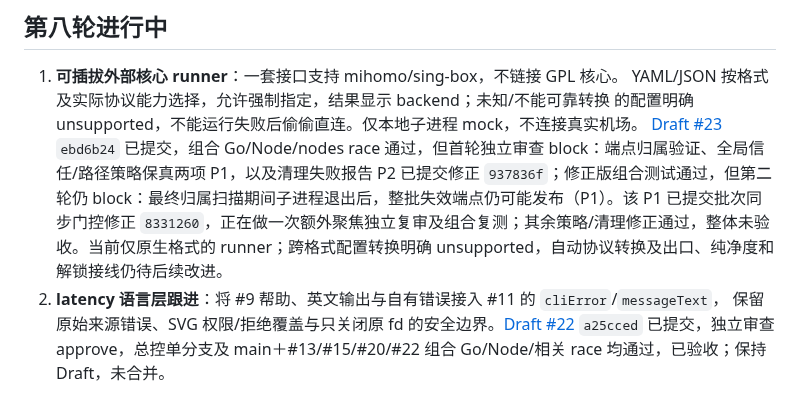
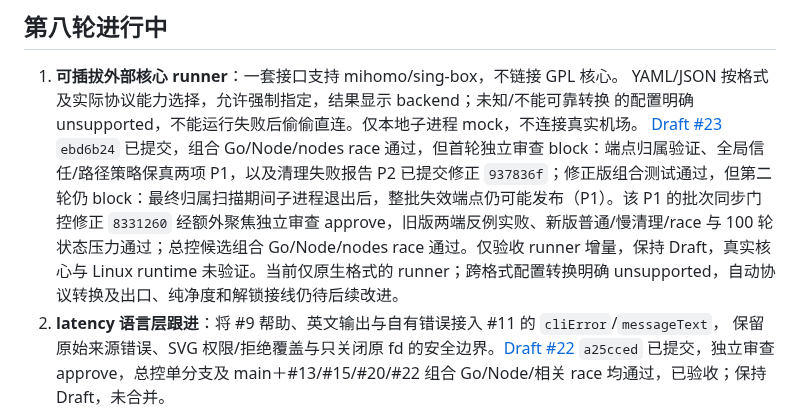
Before and after one commit to raydocs/ipd, a Markdown page: docs/ROADMAP-STATUS.md, the part around the change. Drawn GitHub-style.

Commit message:
docs: accept isolated dual runner after focused P1 review

```diff
--- a/docs/ROADMAP-STATUS.md
+++ b/docs/ROADMAP-STATUS.md
@@ -28,7 +28,7 @@
 1. **可插拔外部核心 runner**：一套接口支持 mihomo/sing-box，不链接 GPL 核心。
    YAML/JSON 按格式及实际协议能力选择，允许强制指定，结果显示 backend；未知/不能可靠转换
    的配置明确 unsupported，不能运行失败后偷偷直连。仅本地子进程 mock，不连接真实机场。
-   [Draft #23](https://github.com/raydocs/ipd/pull/23) `ebd6b24` 已提交，组合 Go/Node/nodes race 通过，但首轮独立审查 block：端点归属验证、全局信任/路径策略保真两项 P1，以及清理失败报告 P2 已提交修正 `937836f`；修正版组合测试通过，但第二轮仍 block：最终归属扫描期间子进程退出后，整批失效端点仍可能发布（P1）。该 P1 已提交批次同步门控修正 `8331260`，正在做一次额外聚焦独立复审及组合复测；其余策略/清理修正通过，整体未验收。当前仅原生格式的 runner；跨格式配置转换明确 unsupported，自动协议转换及出口、纯净度和解锁接线仍待后续改进。
+   [Draft #23](https://github.com/raydocs/ipd/pull/23) `ebd6b24` 已提交，组合 Go/Node/nodes race 通过，但首轮独立审查 block：端点归属验证、全局信任/路径策略保真两项 P1，以及清理失败报告 P2 已提交修正 `937836f`；修正版组合测试通过，但第二轮仍 block：最终归属扫描期间子进程退出后，整批失效端点仍可能发布（P1）。该 P1 的批次同步门控修正 `8331260` 经额外聚焦独立审查 approve，旧版两端反例实败、新版普通/慢清理/race 与 100 轮状态压力通过；总控候选组合 Go/Node/nodes race 通过。仅验收 runner 增量，保持 Draft，真实核心与 Linux runtime 未验证。当前仅原生格式的 runner；跨格式配置转换明确 unsupported，自动协议转换及出口、纯净度和解锁接线仍待后续改进。
 2. **latency 语言层跟进**：将 #9 帮助、英文输出与自有错误接入 #11 的 `cliError`/`messageText`，
    保留原始来源错误、SVG 权限/拒绝覆盖与只关闭原 fd 的安全边界。[Draft #22](https://github.com/raydocs/ipd/pull/22) `a25cced` 已提交，独立审查 approve，总控单分支及 main＋#13/#15/#20/#22 组合 Go/Node/相关 race 均通过，已验收；保持 Draft，未合并。
 
```
